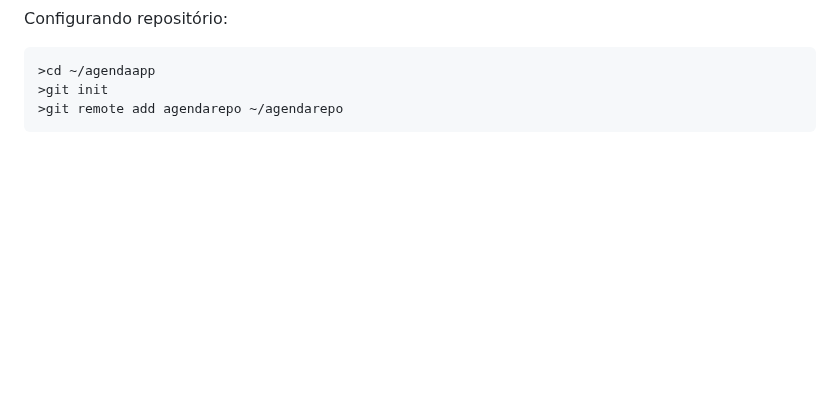
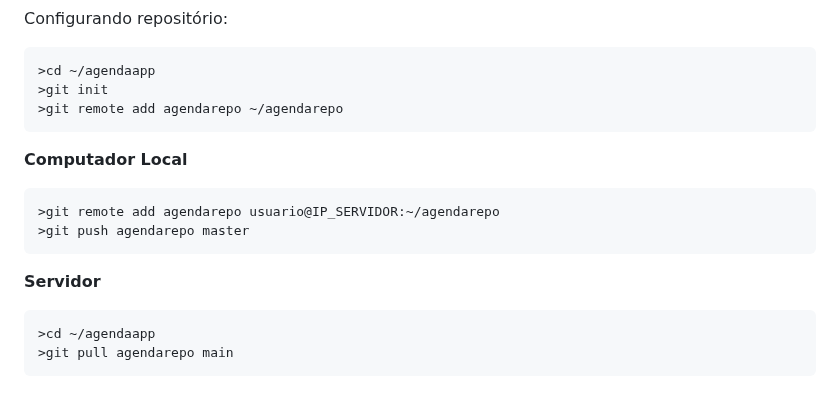
Before and after one commit to ThomasNicholas21/ProjetoAgenda, a Markdown page: anotacoes/servidor.md, the part around the change. GitHub-like rendering; blank space fills up the shorter version.

Commit message:
Servidor - Comando após a configuração

````diff
--- a/anotacoes/servidor.md
+++ b/anotacoes/servidor.md
@@ -138,3 +138,15 @@ Configurando repositório:
 >git init
 >git remote add agendarepo ~/agendarepo
 ```
+
+__Computador Local__
+```cmd
+>git remote add agendarepo usuario@IP_SERVIDOR:~/agendarepo
+>git push agendarepo master
+```
+
+__Servidor__
+```cmd
+>cd ~/agendaapp
+>git pull agendarepo main
+```
````
